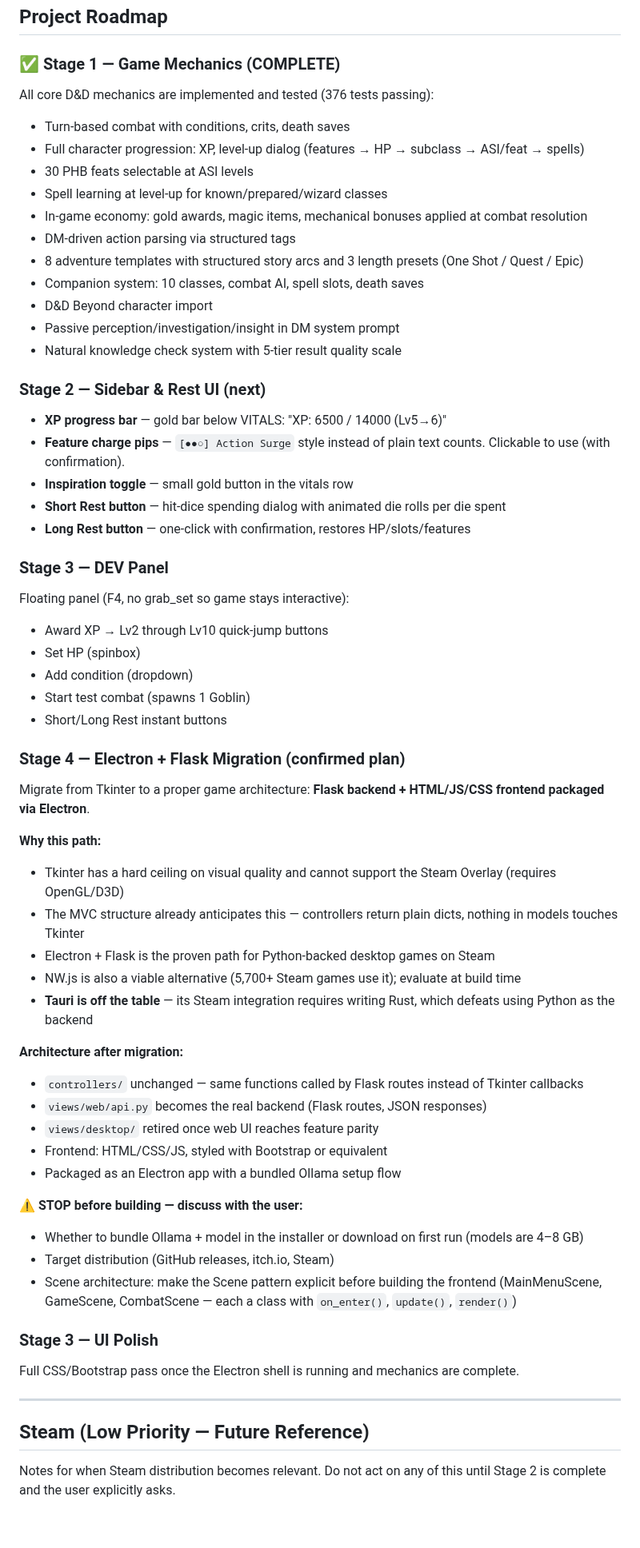
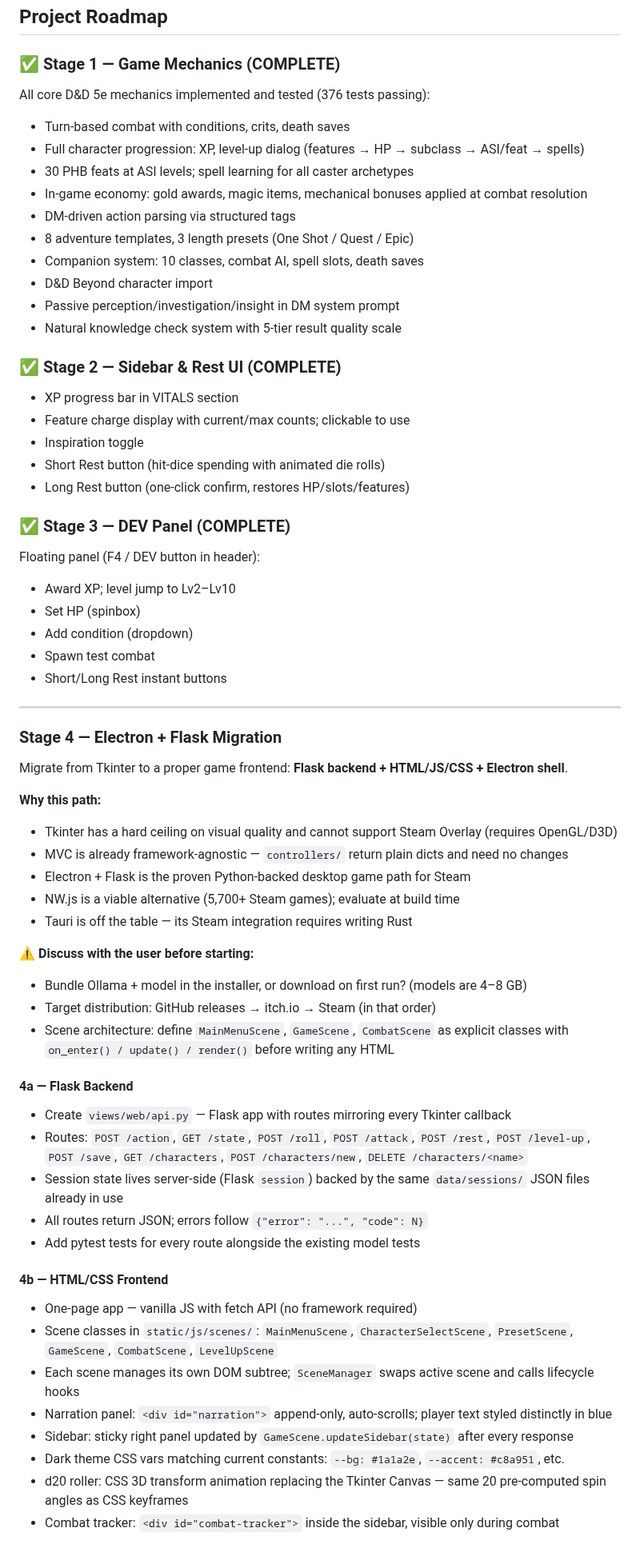
Before and after one commit to Smlcrp/dndgame, a Markdown page: CLAUDE.md, the part around one of its changes. Shown at 80% size. GitHub-like rendering; blank space fills up the shorter version.

```diff
--- a/CLAUDE.md
+++ b/CLAUDE.md
@@ -609,63 +609,67 @@ If `[ACTION: spell=X]` arrives without a slot number and the spell requires a sl
 
 ### ✅ Stage 1 — Game Mechanics (COMPLETE)
 
-All core D&D mechanics are implemented and tested (376 tests passing):
+All core D&D 5e mechanics implemented and tested (376 tests passing):
 - Turn-based combat with conditions, crits, death saves
 - Full character progression: XP, level-up dialog (features → HP → subclass → ASI/feat → spells)
-- 30 PHB feats selectable at ASI levels
-- Spell learning at level-up for known/prepared/wizard classes
+- 30 PHB feats at ASI levels; spell learning for all caster archetypes
 - In-game economy: gold awards, magic items, mechanical bonuses applied at combat resolution
 - DM-driven action parsing via structured tags
-- 8 adventure templates with structured story arcs and 3 length presets (One Shot / Quest / Epic)
+- 8 adventure templates, 3 length presets (One Shot / Quest / Epic)
 - Companion system: 10 classes, combat AI, spell slots, death saves
 - D&D Beyond character import
 - Passive perception/investigation/insight in DM system prompt
 - Natural knowledge check system with 5-tier result quality scale
 
-### Stage 2 — Sidebar & Rest UI (next)
+### ✅ Stage 2 — Sidebar & Rest UI (COMPLETE)
 
-- **XP progress bar** — gold bar below VITALS: "XP: 6500 / 14000 (Lv5→6)"
-- **Feature charge pips** — `[●●○] Action Surge` style instead of plain text counts. Clickable to use (with confirmation).
-- **Inspiration toggle** — small gold button in the vitals row
-- **Short Rest button** — hit-dice spending dialog with animated die rolls per die spent
-- **Long Rest button** — one-click with confirmation, restores HP/slots/features
+- XP progress bar in VITALS section
+- Feature charge display with current/max counts; clickable to use
+- Inspiration toggle
+- Short Rest button (hit-dice spending with animated die rolls)
+- Long Rest button (one-click confirm, restores HP/slots/features)
 
-### Stage 3 — DEV Panel
+### ✅ Stage 3 — DEV Panel (COMPLETE)
 
-Floating panel (F4, no grab_set so game stays interactive):
-- Award XP → Lv2 through Lv10 quick-jump buttons
+Floating panel (F4 / DEV button in header):
+- Award XP; level jump to Lv2–Lv10
 - Set HP (spinbox)
 - Add condition (dropdown)
-- Start test combat (spawns 1 Goblin)
+- Spawn test combat
 - Short/Long Rest instant buttons
-
-### Stage 4 — Electron + Flask Migration (confirmed plan)
-Migrate from Tkinter to a proper game architecture: **Flask backend + HTML/JS/CSS frontend packaged via Electron**.
-
-**Why this path:**
-- Tkinter has a hard ceiling on visual quality and cannot support the Steam Overlay (requires OpenGL/D3D)
-- The MVC structure already anticipates this — controllers return plain dicts, nothing in models touches Tkinter
-- Electron + Flask is the proven path for Python-backed desktop games on Steam
-- NW.js is also a viable alternative (5,700+ Steam games use it); evaluate at build time
-- **Tauri is off the table** — its Steam integration requires writing Rust, which defeats using Python as the backend
-
-**Architecture after migration:**
-- `controllers/` unchanged — same functions called by Flask routes instead of Tkinter callbacks
-- `views/web/api.py` becomes the real backend (Flask routes, JSON responses)
-- `views/desktop/` retired once web UI reaches feature parity
-- Frontend: HTML/CSS/JS, styled with Bootstrap or equivalent
-- Packaged as an Electron app with a bundled Ollama setup flow
-
-**⚠️ STOP before building — discuss with the user:**
-- Whether to bundle Ollama + model in the installer or download on first run (models are 4–8 GB)
-- Target distribution (GitHub releases, itch.io, Steam)
-- Scene architecture: make the Scene pattern explicit before building the frontend (MainMenuScene, GameScene, CombatScene — each a class with `on_enter()`, `update()`, `render()`)
-
-### Stage 3 — UI Polish
-Full CSS/Bootstrap pass once the Electron shell is running and mechanics are complete.
 
 ---
 
-## Steam (Low Priority — Future Reference)
+### Stage 4 — Electron + Flask Migration
 
-Notes for when Steam distribution becomes relevant. Do not act on any of this until Stage 2 is complete and the user explicitly asks.
+Migrate from Tkinter to a proper game frontend: **Flask backend + HTML/JS/CSS + Electron shell**.
+
+**Why this path:**
+- Tkinter has a hard ceiling on visual quality and cannot support Steam Overlay (requires OpenGL/D3D)
+- MVC is already framework-agnostic — `controllers/` return plain dicts and need no changes
+- Electron + Flask is the proven Python-backed desktop game path for Steam
+- NW.js is a viable alternative (5,700+ Steam games); evaluate at build time
+- Tauri is off the table — its Steam integration requires writing Rust
+
+**⚠️ Discuss with the user before starting:**
+- Bundle Ollama + model in the installer, or download on first run? (models are 4–8 GB)
+- Target distribution: GitHub releases → itch.io → Steam (in that order)
+- Scene architecture: define `MainMenuScene`, `GameScene`, `CombatScene` as explicit classes with `on_enter() / update() / render()` before writing any HTML
+
+#### 4a — Flask Backend
+- Create `views/web/api.py` — Flask app with routes mirroring every Tkinter callback
+- Routes: `POST /action`, `GET /state`, `POST /roll`, `POST /attack`, `POST /rest`, `POST /level-up`, `POST /save`, `GET /characters`, `POST /characters/new`, `DELETE /characters/<name>`
+- Session state lives server-side (Flask `session`) backed by the same `data/sessions/` JSON files already in use
+- All routes return JSON; errors follow `{"error": "...", "code": N}`
+- Add pytest tests for every route alongside the existing model tests
+
+#### 4b — HTML/CSS Frontend
+- One-page app — vanilla JS with fetch API (no framework required)
+- Scene classes in `static/js/scenes/`: `MainMenuScene`, `CharacterSelectScene`, `PresetScene`, `GameScene`, `CombatScene`, `LevelUpScene`
+- Each scene manages its own DOM subtree; `SceneManager` swaps active scene and calls lifecycle hooks
+- Narration panel: `<div id="narration">` append-only, auto-scrolls; player text styled distinctly in blue
+- Sidebar: sticky right panel updated by `GameScene.updateSidebar(state)` after every response
+- Dark theme CSS vars matching current constants: `--bg: #1a1a2e`, `--accent: #c8a951`, etc.
+- d20 roller: CSS 3D transform animation replacing the Tkinter Canvas — same 20 pre-computed spin angles as CSS keyframes
+- Combat tracker: `<div id="combat-tracker">` inside the sidebar, visible only during combat
+
```
Also changed, not shown: other parts of CLAUDE.md (+66 -0 lines), README.md (+13 -18 lines).
